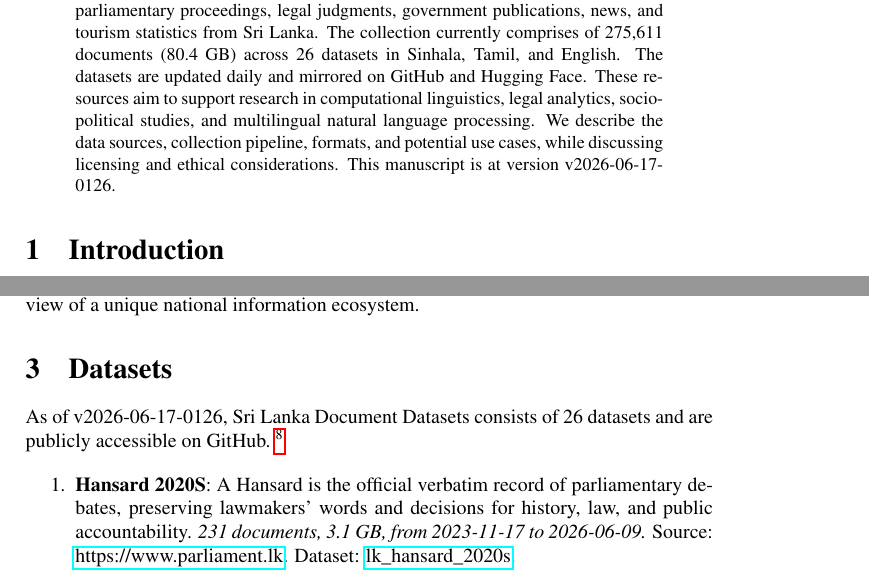
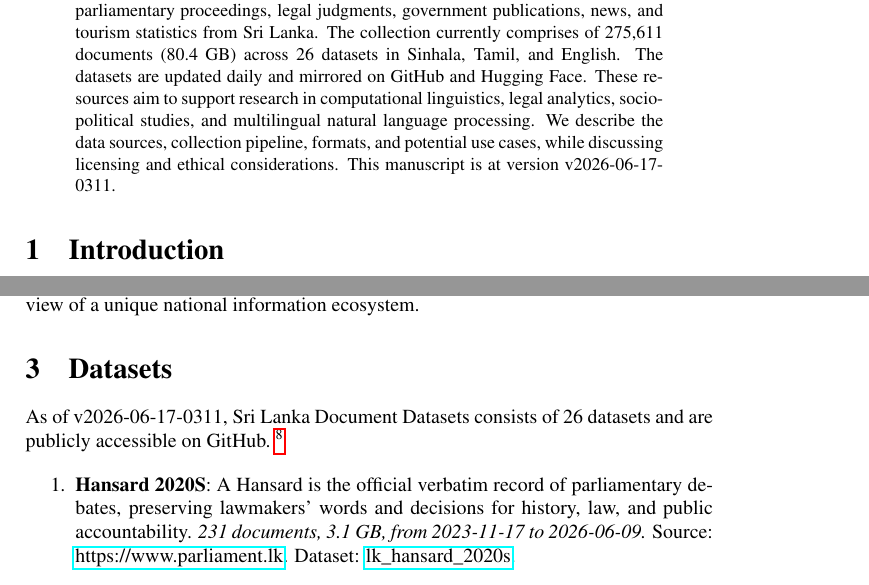
Before and after one commit to nuuuwan/lk_datasets, a LaTeX paper (latex/lk_datasets.tex): two parts of pages 1 and 2 of 7, joined at a grey line, cut so that both start at the same text. Compiled offline with pdfLaTeX; a LaTeX package or settings file that is missing is left out.

Commit message:
🤖 [build.yml] 2026-06-16-2141

```diff
--- a/latex/lk_datasets.tex
+++ b/latex/lk_datasets.tex
@@ -16,7 +16,7 @@
 \normalsize%
 \maketitle%
 \begin{abstract}%
-We present a collection of open, machine-readable document datasets covering parliamentary proceedings, legal judgments, government publications, news, and tourism statistics from Sri Lanka. The collection currently comprises of  275,611  documents (80.4 GB) across 26  datasets in Sinhala, Tamil, and English. The datasets are updated daily and mirrored on GitHub and Hugging Face. These resources aim to support research in computational linguistics, legal analytics, socio-political studies, and multilingual natural language processing. We describe the data sources, collection pipeline, formats, and potential use cases, while discussing licensing and ethical considerations. This manuscript is at version v2026-06-17-0126.%
+We present a collection of open, machine-readable document datasets covering parliamentary proceedings, legal judgments, government publications, news, and tourism statistics from Sri Lanka. The collection currently comprises of  275,611  documents (80.4 GB) across 26  datasets in Sinhala, Tamil, and English. The datasets are updated daily and mirrored on GitHub and Hugging Face. These resources aim to support research in computational linguistics, legal analytics, socio-political studies, and multilingual natural language processing. We describe the data sources, collection pipeline, formats, and potential use cases, while discussing licensing and ethical considerations. This manuscript is at version v2026-06-17-0311.%
 
 %
 \end{abstract}%
@@ -86,7 +86,7 @@ The Sri Lanka Document Datasets aim to fill this gap by aggregating diverse sour
 %
 \section{Datasets}%
 \label{sec:Datasets}%
-As of v2026-06-17-0126, Sri Lanka Document Datasets
+As of v2026-06-17-0311, Sri Lanka Document Datasets
   consists of 26 datasets
  and are publicly accessible on GitHub.%
 ~%
```
Also changed, not shown: README.md, latex/lk_datasets.pdf.
